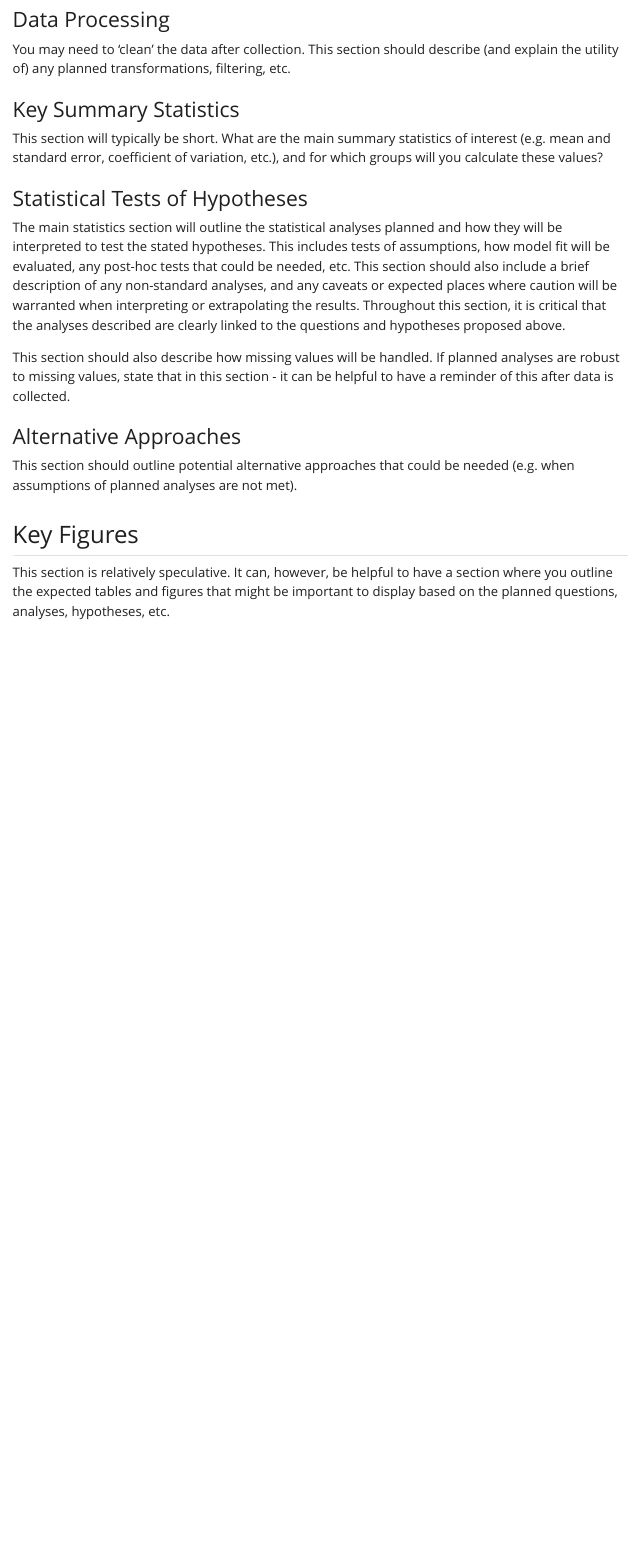
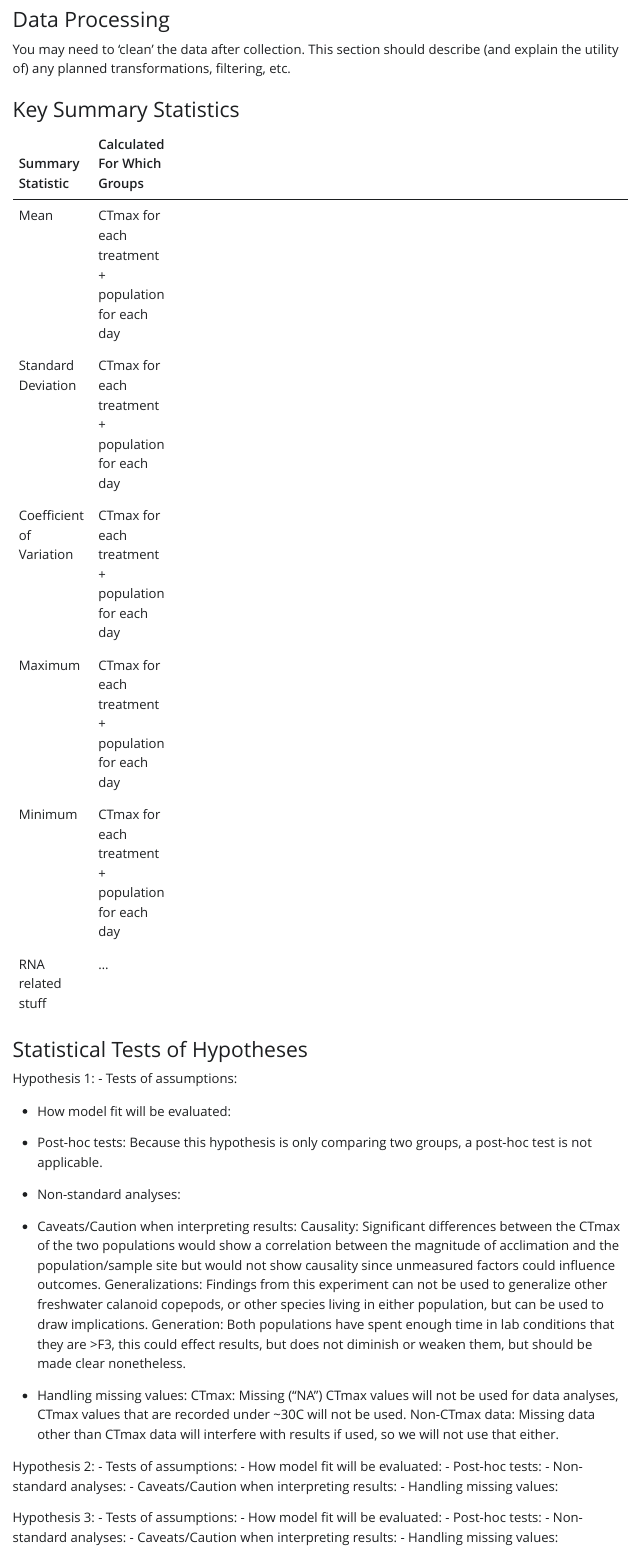
Before and after one commit to ZoopEcoEvo/Skisto_LARA, a Quarto document (Background/analysis_plan.qmd): the page in a window 1100 px wide, from 3370 px down. The pictures show the output file Background/analysis_plan.html that the author committed with the source, opened offline; Quarto's library style sheets are replaced by a plain one without menus.

Commit message:
Small edits and beginnings of statistical tests of hypothesis section for analysis plan

```diff
--- a/Background/analysis_plan.qmd
+++ b/Background/analysis_plan.qmd
@@ -69,13 +69,61 @@
 
 ### Key Summary Statistics
 
-This section will typically be short. What are the main summary statistics of interest (e.g. mean and standard error, coefficient of variation, etc.), and for which groups will you calculate these values?
+| Summary Statistic    |  Calculated For Which Groups  |
+|---------|---------|---------|---------|---------|---------|---------|---------|
+| Mean | CTmax for each treatment + population for each day  |
+| Standard Deviation | CTmax for each treatment + population for each day  |
+| Coefficient of Variation | CTmax for each treatment + population for each day  |
+| Maximum | CTmax for each treatment + population for each day |
+| Minimum | CTmax for each treatment + population for each day |
+| RNA related stuff | ... |
 
 ### Statistical Tests of Hypotheses
 
-The main statistics section will outline the statistical analyses planned and how they will be interpreted to test the stated hypotheses. This includes tests of assumptions, how model fit will be evaluated, any post-hoc tests that could be needed, etc. This section should also include a brief description of any non-standard analyses, and any caveats or expected places where caution will be warranted when interpreting or extrapolating the results. Throughout this section, it is critical that the analyses described are clearly linked to the questions and hypotheses proposed above.
+Hypothesis 1:
+- Tests of assumptions:
 
-This section should also describe how missing values will be handled. If planned analyses are robust to missing values, state that in this section - it can be helpful to have a reminder of this after data is collected.
+- How model fit will be evaluated:
+
+- Post-hoc tests:
+
+Because this hypothesis is only comparing two groups, a post-hoc test is not applicable.
+
+- Non-standard analyses:
+
+- Caveats/Caution when interpreting results:
+
+Causality: Significant differences between the CTmax of the two populations would show a correlation between the magnitude of acclimation and the population/sample site but would not show causality since unmeasured factors could influence outcomes.
+
+Generalizations: Findings from this experiment can not be used to generalize  other freshwater calanoid copepods, or other species living in either population, but can be used to draw implications.
+
+Generation: Both populations have spent enough time in lab conditions that they are >F3, this could effect results, but does not diminish or weaken them, but should be made clear nonetheless.
+
+- Handling missing values:
+
+CTmax: Missing ("NA") CTmax values will not be used for data analyses, CTmax values that are recorded under ~30C will not be used.
+
+Non-CTmax data: Missing data other than CTmax data will interfere with results if used, so we will not use that either.
+
+
+Hypothesis 2:
+
+- Tests of assumptions:
+- How model fit will be evaluated:
+- Post-hoc tests:
+- Non-standard analyses:
+- Caveats/Caution when interpreting results:
+- Handling missing values:
+
+
+Hypothesis 3:
+- Tests of assumptions:
+- How model fit will be evaluated:
+- Post-hoc tests:
+- Non-standard analyses:
+- Caveats/Caution when interpreting results:
+- Handling missing values:
+
 
 ### Alternative Approaches
 
```
Also changed, not shown: Background/analysis_plan.html.
